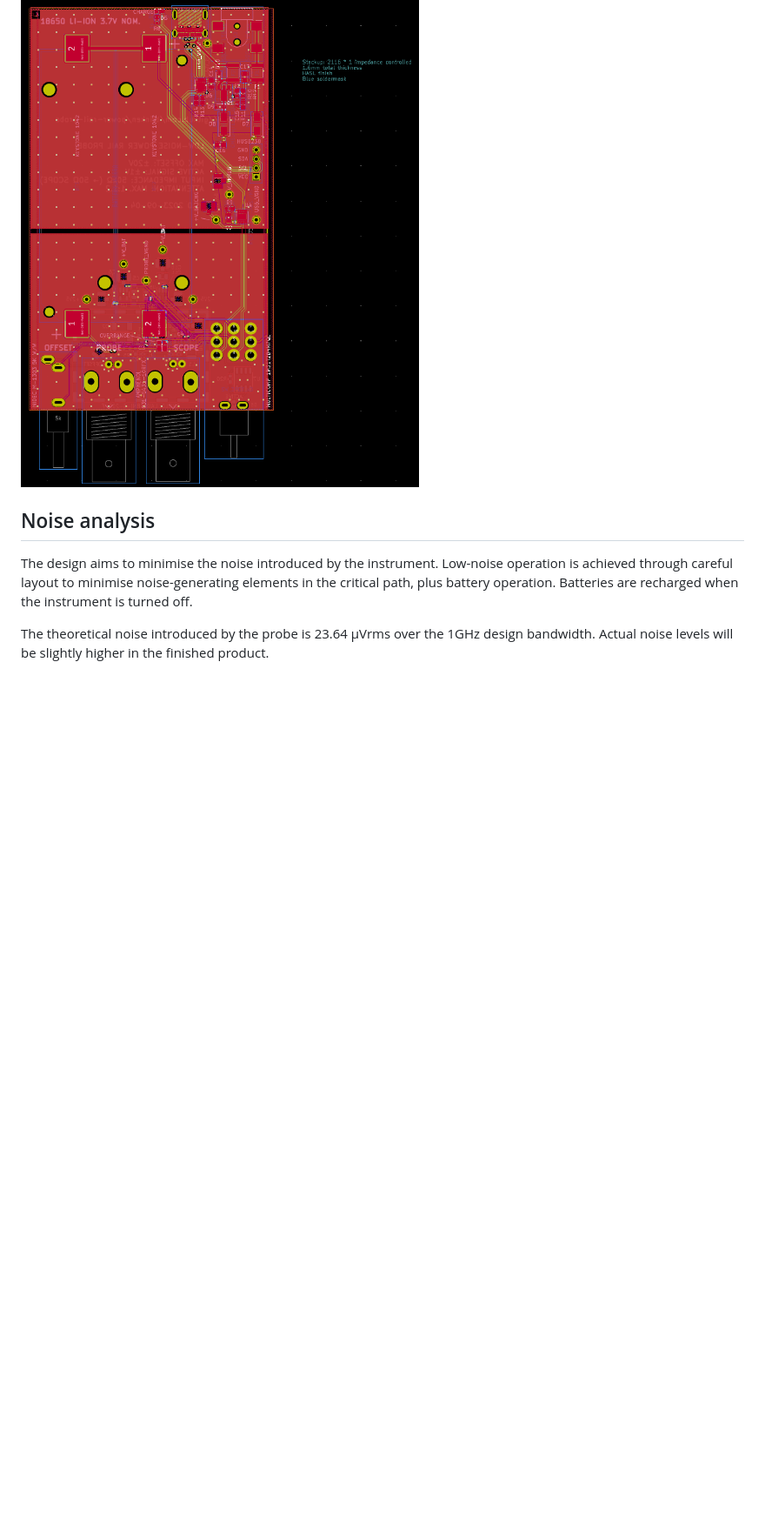
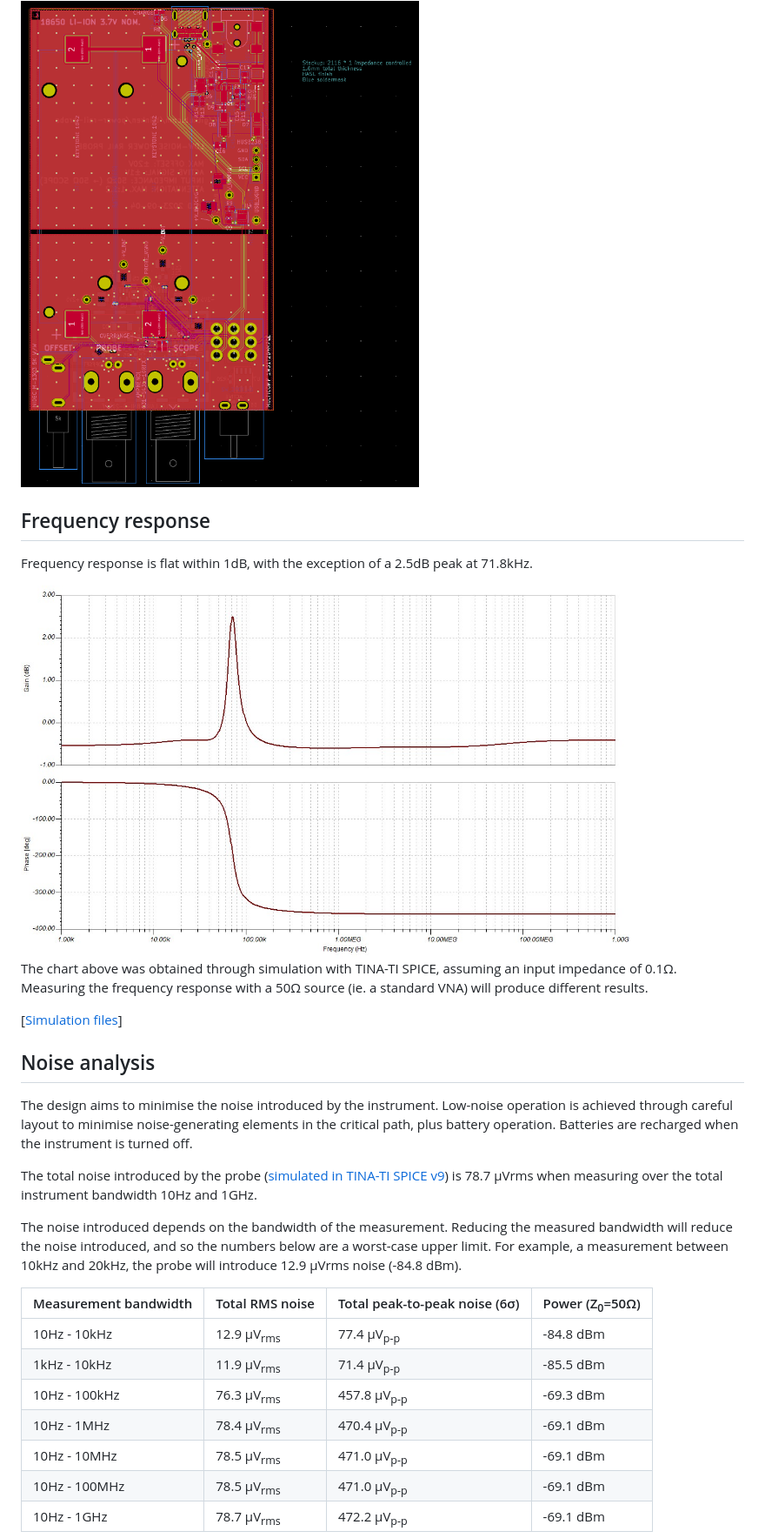
Before and after one commit to blinken/power-rail-probe, a Markdown page: README.md, the part around one of its changes. Shown at 87% size. Drawn GitHub-style; pictures changed too: doc/spice/v1.1-ac-response.jpg (added); blank space fills up the shorter version.

Commit message:
add SPICE simulations and update README
Simulate the revised/compensated design in TI's TINA SPICE. Add the
simulation files and charts. Update the README with some better noise
estimates.

```diff
--- a/README.md
+++ b/README.md
@@ -46,6 +47,18 @@ with similar specifications has a list price of £4,850!
 
 <img src="./doc/layout.png" alt="Power rail probe, PCB layout" width="700">
 
+## Frequency response
+
+Frequency response is flat within 1dB, with the exception of a 2.5dB peak at 71.8kHz.
+
+<img src="./doc/spice/v1.1-ac-response.jpg" alt="Chart frequency response 10Hz and 1GHz" width="700">
+
+The chart above was obtained through simulation with TINA-TI SPICE, assuming an
+input impedance of 0.1Ω. Measuring the frequency response with a 50Ω source
+(ie. a standard VNA) will produce different results.
+
+[[Simulation files](./doc/spice)]
+
 ## Noise analysis
 
 The design aims to minimise the noise introduced by the instrument. Low-noise
@@ -53,6 +66,22 @@ operation is achieved through careful layout to minimise noise-generating
 elements in the critical path, plus battery operation.  Batteries are recharged
 when the instrument is turned off.
 
-The theoretical noise introduced by the probe is 23.64 µVrms over the 1GHz
-design bandwidth. Actual noise levels will be slightly higher in the finished
-product.
+The total noise introduced by the probe ([simulated in TINA-TI SPICE v9](./doc/spice)) is
+78.7 µVrms when measuring over the total instrument bandwidth 10Hz and 1GHz.
+
+The noise introduced depends on the bandwidth of the measurement. Reducing the
+measured bandwidth will reduce the noise introduced, and so the numbers below
+are a worst-case upper limit. For example, a measurement between 10kHz and
+20kHz, the probe will introduce 12.9 µVrms noise (-84.8 dBm).
+
+
+| Measurement bandwidth  | Total RMS noise | Total peak-to-peak noise (6σ) | Power (Z<sub>0</sub>=50Ω) |
+| --- | --- | --- | --- |
+| 10Hz - 10kHz | 12.9 µV<sub>rms</sub> | 77.4 µV<sub>p-p</sub> | -84.8 dBm |
+| 1kHz - 10kHz | 11.9 µV<sub>rms</sub> | 71.4 µV<sub>p-p</sub> | -85.5 dBm |
+| 10Hz - 100kHz | 76.3 µV<sub>rms</sub> | 457.8 µV<sub>p-p</sub> | -69.3 dBm |
+| 10Hz - 1MHz | 78.4 µV<sub>rms</sub> | 470.4 µV<sub>p-p</sub> | -69.1 dBm |
+| 10Hz - 10MHz | 78.5 µV<sub>rms</sub> | 471.0 µV<sub>p-p</sub> | -69.1 dBm |
+| 10Hz - 100MHz | 78.5 µV<sub>rms</sub> | 471.0 µV<sub>p-p</sub> | -69.1 dBm |
+| 10Hz - 1GHz | 78.7 µV<sub>rms</sub> | 472.2 µV<sub>p-p</sub> | -69.1 dBm |
+
```
Also changed, not shown: other parts of README.md (+12 -9 lines), doc/spice/v1.1-output-noise.jpg (added), doc/spice/v1.1-total-noise.jpg (added), 3 other files.
